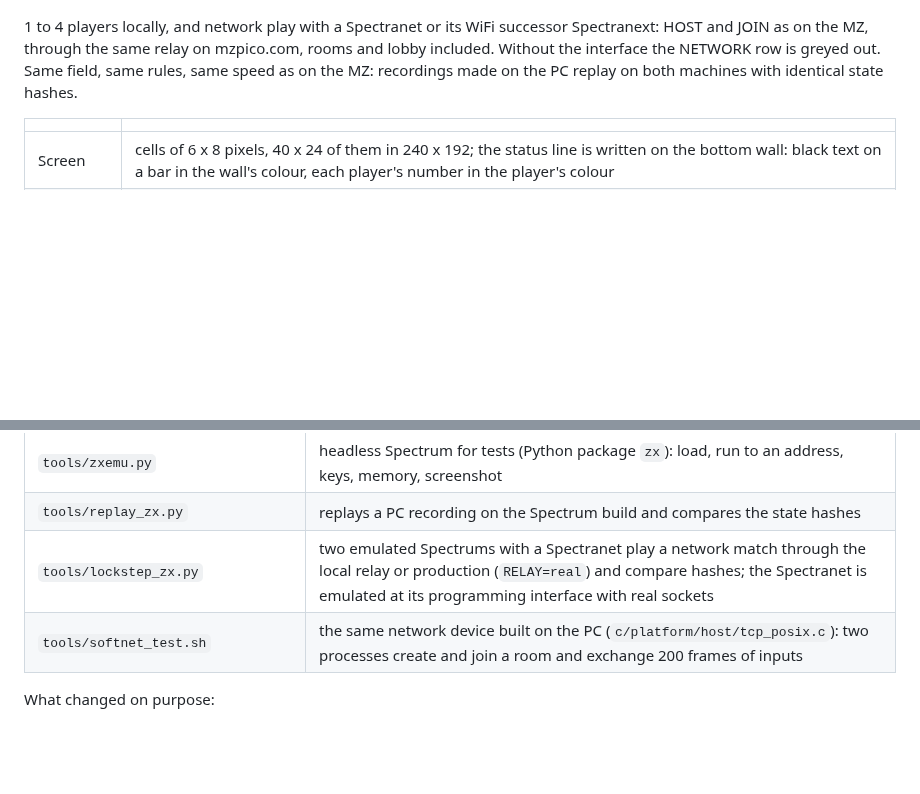
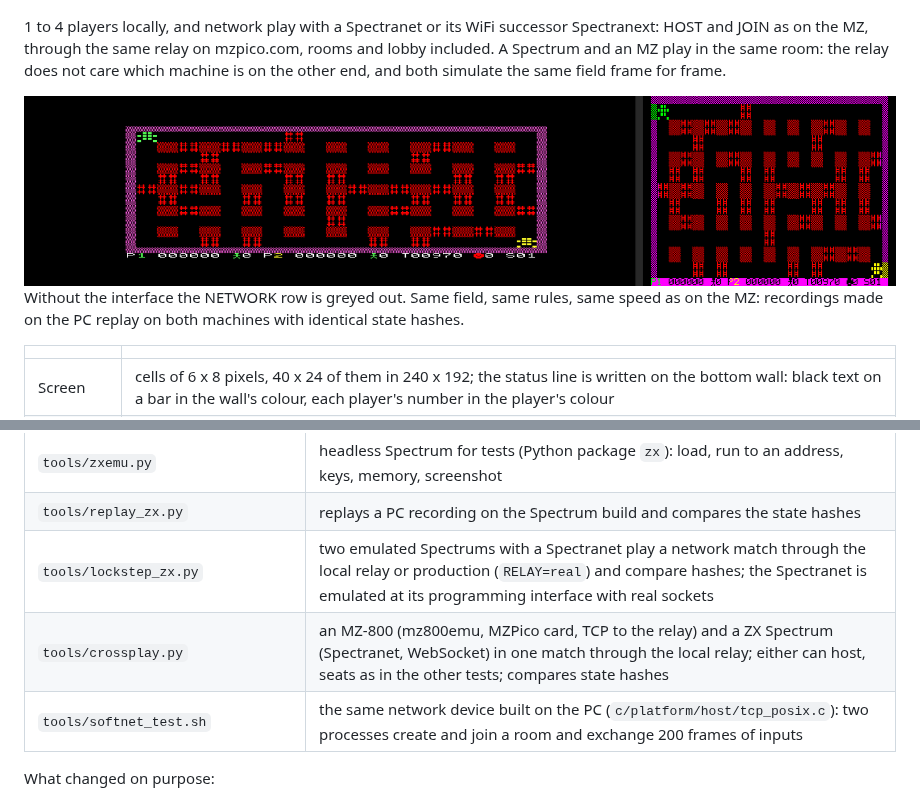
Before and after one commit to MZPico/BomberNet, a Markdown page: README.md, 2 parts joined by grey strips. Drawn GitHub-style; pictures changed too: docs/img/cross-mz-zx.png (added); blank space fills up the shorter version.

```diff
--- a/README.md
+++ b/README.md
@@ -224,7 +224,11 @@ mkdir -p build/zx && cd build/zx && cmake -DPLATFORM=zx ../../c && make   # -> b
 
 1 to 4 players locally, and network play with a Spectranet or its WiFi
 successor Spectranext: HOST and JOIN as on the MZ, through the same relay on
-mzpico.com, rooms and lobby included. Without the interface the NETWORK row
+mzpico.com, rooms and lobby included. A Spectrum and an MZ play in the same
+room: the relay does not care which machine is on the other end, and both
+simulate the same field frame for frame.
+
+![MZ-800 and ZX Spectrum in one match](docs/img/cross-mz-zx.png) Without the interface the NETWORK row
 is greyed out. Same field, same rules, same speed as on the MZ: recordings
 made on the PC replay on both machines with identical state hashes.
 
@@ -249,6 +253,7 @@ made on the PC replay on both machines with identical state hashes.
 | `tools/zxemu.py` | headless Spectrum for tests (Python package `zx`): load, run to an address, keys, memory, screenshot |
 | `tools/replay_zx.py` | replays a PC recording on the Spectrum build and compares the state hashes |
 | `tools/lockstep_zx.py` | two emulated Spectrums with a Spectranet play a network match through the local relay or production (`RELAY=real`) and compare hashes; the Spectranet is emulated at its programming interface with real sockets |
+| `tools/crossplay.py` | an MZ-800 (mz800emu, MZPico card, TCP to the relay) and a ZX Spectrum (Spectranet, WebSocket) in one match through the local relay; either can host, seats as in the other tests; compares state hashes |
 | `tools/softnet_test.sh` | the same network device built on the PC (`c/platform/host/tcp_posix.c`): two processes create and join a room and exchange 200 frames of inputs |
 
 What changed on purpose:
```
Also changed, not shown: docs/port-zx-spectrum.md (+25 -4 lines), 2 other files.
